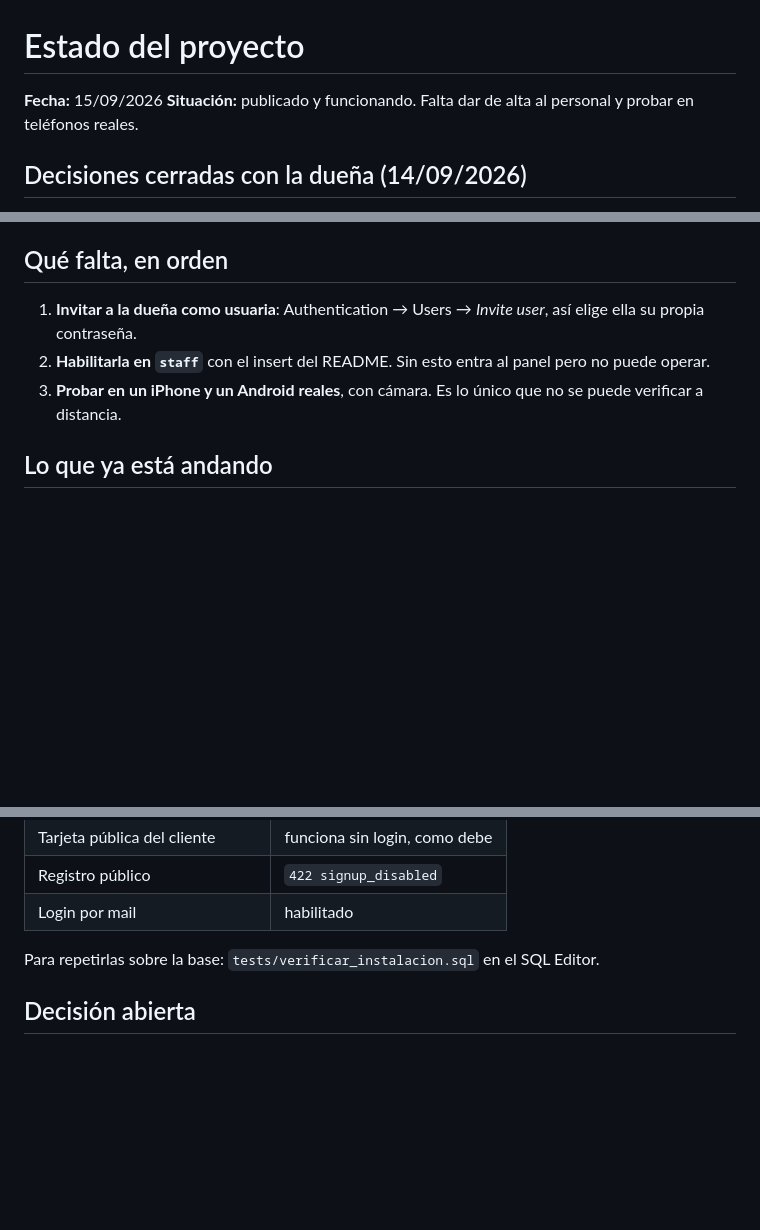
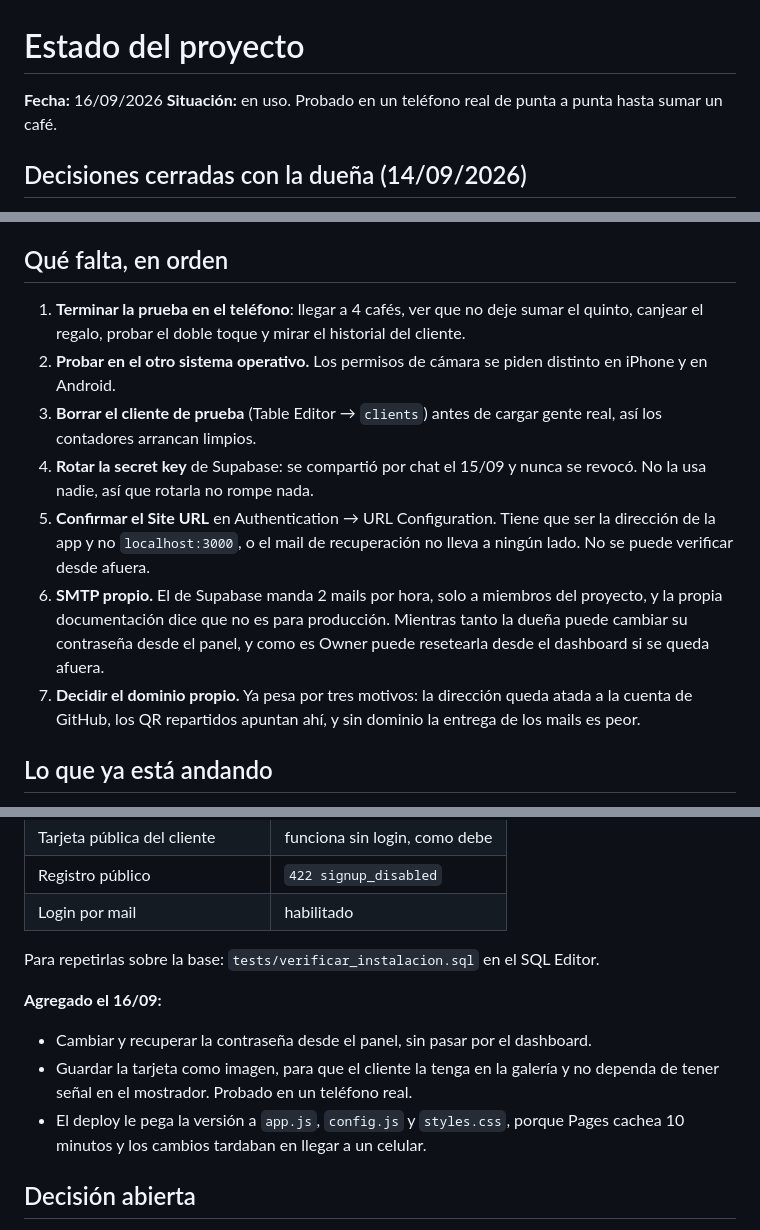
Before and after one commit to nannocafe/-nannocafe.github.io, a Markdown page: ESTADO_PROYECTO.md, 3 parts joined by grey strips. Drawn GitHub-style; blank space fills up the shorter version.

Commit message:
Asienta el estado después de probar en el teléfono
Deja registrado lo agregado el 16/09 y ordena lo que falta, con las dos deudas
que vienen arrastrándose: rotar la secret key y decidir el dominio.

Co-Authored-By: Claude Opus 5 <noreply@anthropic.com>

```diff
--- a/ESTADO_PROYECTO.md
+++ b/ESTADO_PROYECTO.md
@@ -1,7 +1,7 @@
 # Estado del proyecto
 
-**Fecha:** 15/09/2026
-**Situación:** publicado y funcionando. Falta dar de alta al personal y probar en teléfonos reales.
+**Fecha:** 16/09/2026
+**Situación:** en uso. Probado en un teléfono real de punta a punta hasta sumar un café.
 
 ## Decisiones cerradas con la dueña (14/09/2026)
 
@@ -32,12 +32,25 @@
 
 ## Qué falta, en orden
 
-1. **Invitar a la dueña como usuaria**: Authentication → Users → *Invite user*,
-   así elige ella su propia contraseña.
-2. **Habilitarla en `staff`** con el insert del README. Sin esto entra al panel
-   pero no puede operar.
-3. **Probar en un iPhone y un Android reales**, con cámara. Es lo único que no
-   se puede verificar a distancia.
+1. **Terminar la prueba en el teléfono**: llegar a 4 cafés, ver que no deje
+   sumar el quinto, canjear el regalo, probar el doble toque y mirar el
+   historial del cliente.
+2. **Probar en el otro sistema operativo.** Los permisos de cámara se piden
+   distinto en iPhone y en Android.
+3. **Borrar el cliente de prueba** (Table Editor → `clients`) antes de cargar
+   gente real, así los contadores arrancan limpios.
+4. **Rotar la secret key** de Supabase: se compartió por chat el 15/09 y nunca
+   se revocó. No la usa nadie, así que rotarla no rompe nada.
+5. **Confirmar el Site URL** en Authentication → URL Configuration. Tiene que
+   ser la dirección de la app y no `localhost:3000`, o el mail de recuperación
+   no lleva a ningún lado. No se puede verificar desde afuera.
+6. **SMTP propio.** El de Supabase manda 2 mails por hora, solo a miembros del
+   proyecto, y la propia documentación dice que no es para producción. Mientras
+   tanto la dueña puede cambiar su contraseña desde el panel, y como es Owner
+   puede resetearla desde el dashboard si se queda afuera.
+7. **Decidir el dominio propio.** Ya pesa por tres motivos: la dirección queda
+   atada a la cuenta de GitHub, los QR repartidos apuntan ahí, y sin dominio la
+   entrega de los mails es peor.
 
 ## Lo que ya está andando
 
@@ -62,6 +75,14 @@ Schema aplicado, `config.js` conectado.
 
 Para repetirlas sobre la base: `tests/verificar_instalacion.sql` en el SQL Editor.
 
+**Agregado el 16/09:**
+
+- Cambiar y recuperar la contraseña desde el panel, sin pasar por el dashboard.
+- Guardar la tarjeta como imagen, para que el cliente la tenga en la galería y
+  no dependa de tener señal en el mostrador. Probado en un teléfono real.
+- El deploy le pega la versión a `app.js`, `config.js` y `styles.css`, porque
+  Pages cachea 10 minutos y los cambios tardaban en llegar a un celular.
+
 ## Decisión abierta
 
 **Dominio propio.** Mientras la dirección sea `usuaria.github.io/nanno-cafe/`
```
